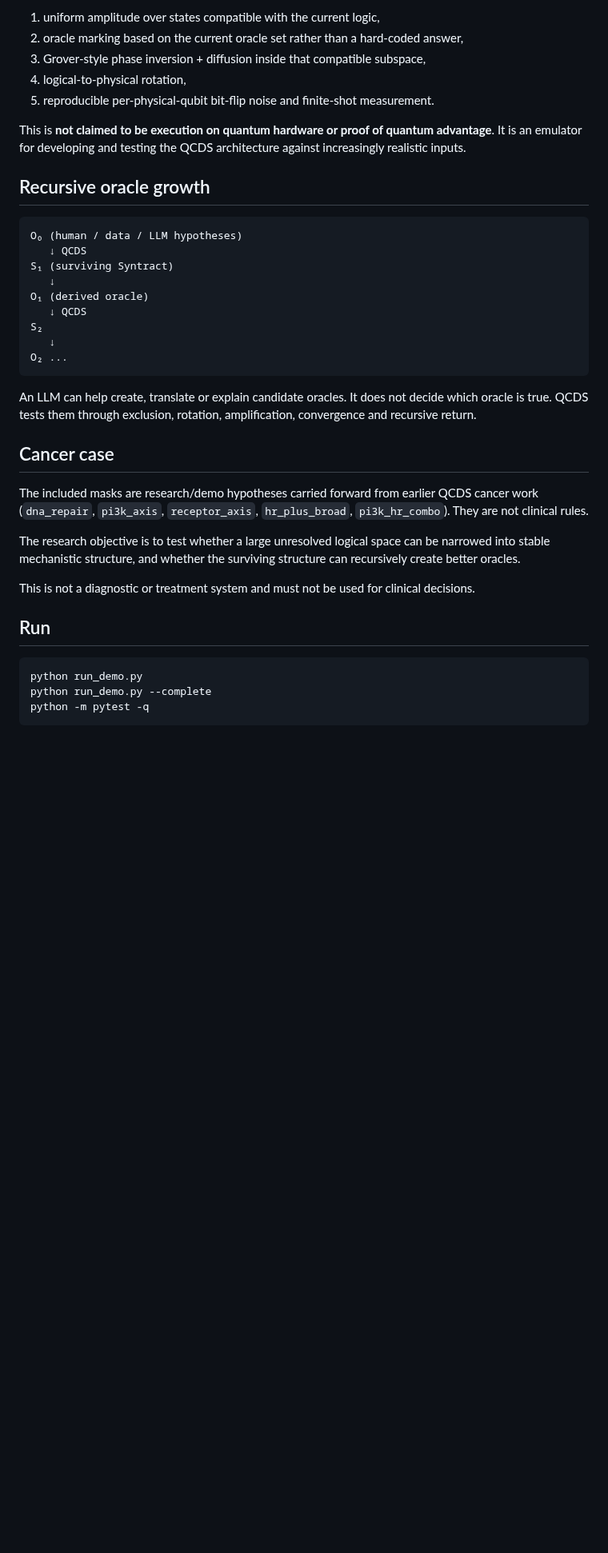
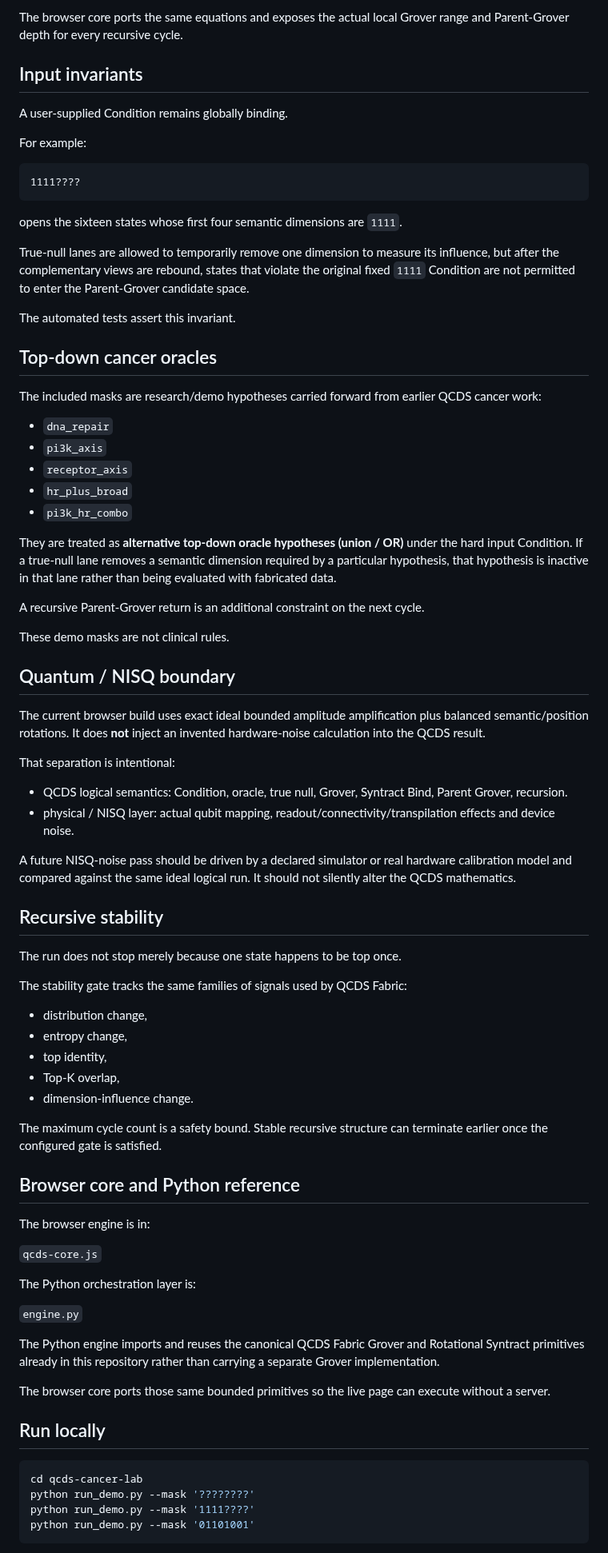
Before and after one commit to iampathat/thesyntractvision, a Markdown page: qcds-cancer-lab/README.md, the part around one of its changes. Shown at 80% size. GitHub-like rendering; blank space fills up the shorter version.

````diff
--- a/qcds-cancer-lab/README.md
+++ b/qcds-cancer-lab/README.md
@@ -73,41 +73,83 @@ Bits/qubits define part of the substrate. Syntract defines interpretation. Rotat
 
-1. uniform amplitude over states compatible with the current logic,
-2. oracle marking based on the current oracle set rather than a hard-coded answer,
-3. Grover-style phase inversion + diffusion inside that compatible subspace,
-4. logical-to-physical rotation,
-5. reproducible per-physical-qubit bit-flip noise and finite-shot measurement.
+The browser core ports the same equations and exposes the actual local Grover range and Parent-Grover depth for every recursive cycle.
 
-This is **not claimed to be execution on quantum hardware or proof of quantum advantage**. It is an emulator for developing and testing the QCDS architecture against increasingly realistic inputs.
+## Input invariants
 
-## Recursive oracle growth
+A user-supplied Condition remains globally binding.
+
+For example:
 
 ```text
-O₀ (human / data / LLM hypotheses)
-   ↓ QCDS
-S₁ (surviving Syntract)
-   ↓
-O₁ (derived oracle)
-   ↓ QCDS
-S₂
-   ↓
-O₂ ...
+1111????
 ```
 
-An LLM can help create, translate or explain candidate oracles. It does not decide which oracle is true. QCDS tests them through exclusion, rotation, amplification, convergence and recursive return.
+opens the sixteen states whose first four semantic dimensions are `1111`.
 
-## Cancer case
+True-null lanes are allowed to temporarily remove one dimension to measure its influence, but after the complementary views are rebound, states that violate the original fixed `1111` Condition are not permitted to enter the Parent-Grover candidate space.
 
-The included masks are research/demo hypotheses carried forward from earlier QCDS cancer work (`dna_repair`, `pi3k_axis`, `receptor_axis`, `hr_plus_broad`, `pi3k_hr_combo`). They are not clinical rules.
+The automated tests assert this invariant.
 
-The research objective is to test whether a large unresolved logical space can be narrowed into stable mechanistic structure, and whether the surviving structure can recursively create better oracles.
+## Top-down cancer oracles
 
-This is not a diagnostic or treatment system and must not be used for clinical decisions.
+The included masks are research/demo hypotheses carried forward from earlier QCDS cancer work:
 
-## Run
+- `dna_repair`
+- `pi3k_axis`
+- `receptor_axis`
+- `hr_plus_broad`
+- `pi3k_hr_combo`
+
+They are treated as **alternative top-down oracle hypotheses (union / OR)** under the hard input Condition. If a true-null lane removes a semantic dimension required by a particular hypothesis, that hypothesis is inactive in that lane rather than being evaluated with fabricated data.
+
+A recursive Parent-Grover return is an additional constraint on the next cycle.
+
+These demo masks are not clinical rules.
+
+## Quantum / NISQ boundary
+
+The current browser build uses exact ideal bounded amplitude amplification plus balanced semantic/position rotations. It does **not** inject an invented hardware-noise calculation into the QCDS result.
+
+That separation is intentional:
+
+- QCDS logical semantics: Condition, oracle, true null, Grover, Syntract Bind, Parent Grover, recursion.
+- physical / NISQ layer: actual qubit mapping, readout/connectivity/transpilation effects and device noise.
+
+A future NISQ-noise pass should be driven by a declared simulator or real hardware calibration model and compared against the same ideal logical run. It should not silently alter the QCDS mathematics.
+
+## Recursive stability
+
+The run does not stop merely because one state happens to be top once.
+
+The stability gate tracks the same families of signals used by QCDS Fabric:
+
+- distribution change,
+- entropy change,
+- top identity,
+- Top-K overlap,
+- dimension-influence change.
+
+The maximum cycle count is a safety bound. Stable recursive structure can terminate earlier once the configured gate is satisfied.
+
+## Browser core and Python reference
+
+The browser engine is in:
+
+`qcds-core.js`
+
+The Python orchestration layer is:
+
+`engine.py`
+
+The Python engine imports and reuses the canonical QCDS Fabric Grover and Rotational Syntract primitives already in this repository rather than carrying a separate Grover implementation.
+
+The browser core ports those same bounded primitives so the live page can execute without a server.
+
+## Run locally
 
 ```bash
-python run_demo.py
-python run_demo.py --complete
-python -m pytest -q
+cd qcds-cancer-lab
+python run_demo.py --mask '????????'
+python run_demo.py --mask '1111????'
+python run_demo.py --mask '01101001'
 ```
 
````
Also changed, not shown: other parts of qcds-cancer-lab/README.md (+60 -44 lines).
